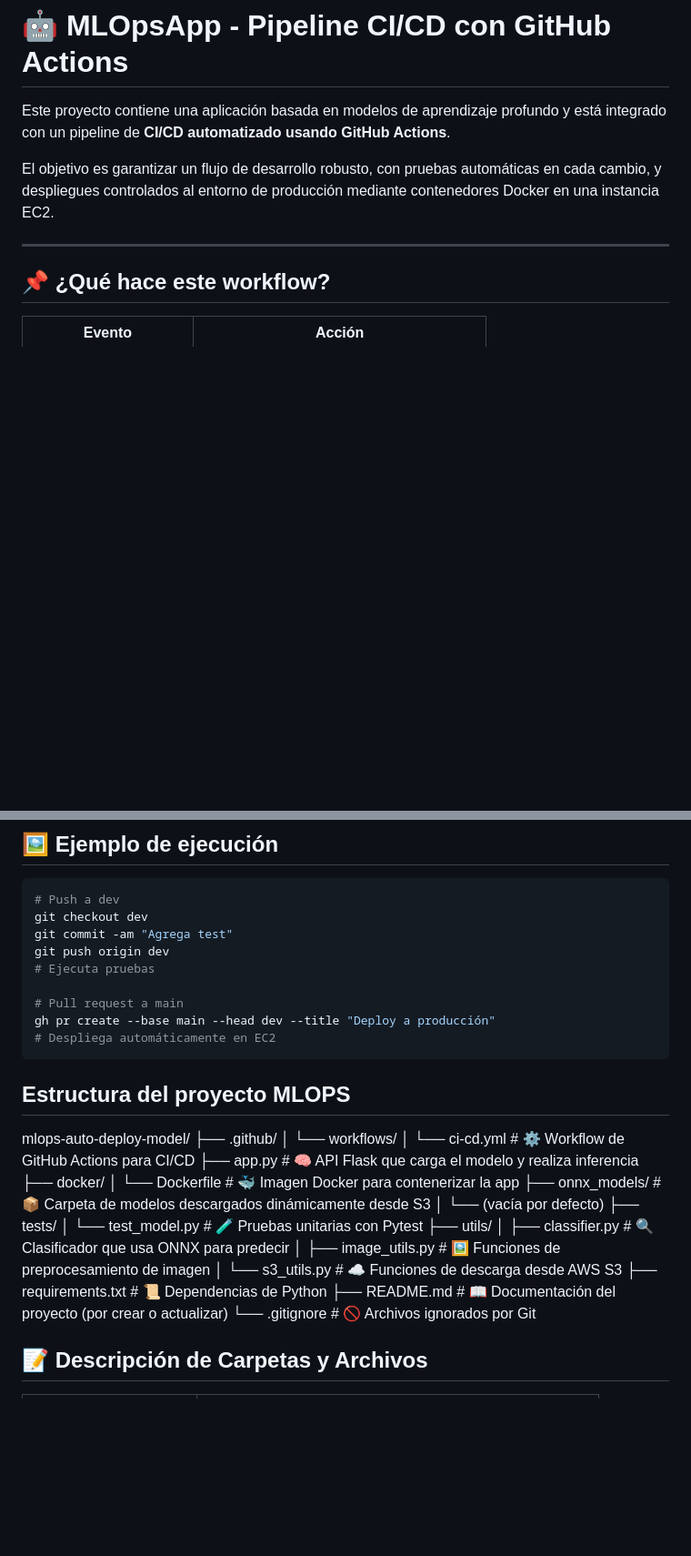
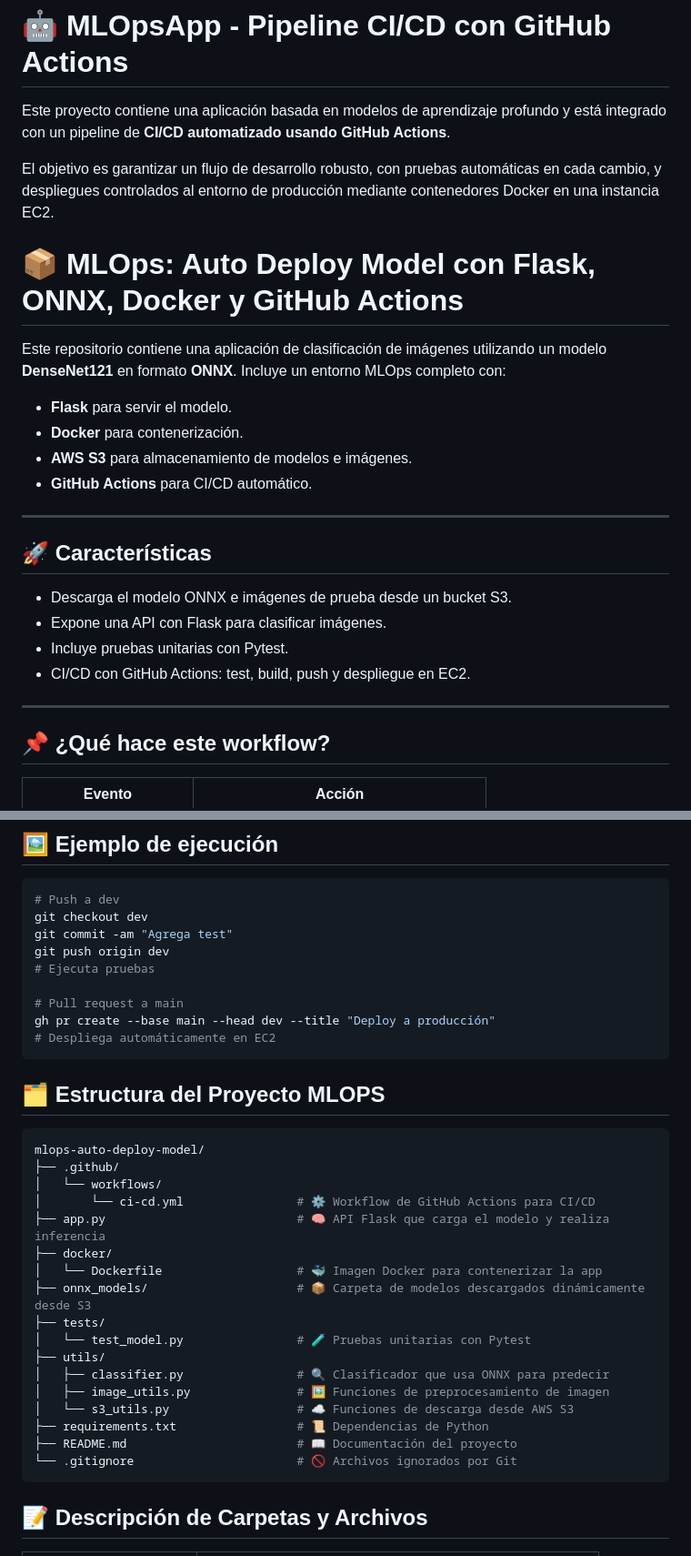
Before and after one commit to claudia-pixel/mlops-auto-deploy-model, a Markdown page: README.md, 2 parts joined by grey strips. Shown at 91% size. Drawn GitHub-style; blank space fills up the shorter version.

````diff
--- a/README.md
+++ b/README.md
@@ -5,7 +5,26 @@ Este proyecto contiene una aplicación basada en modelos de aprendizaje profundo
 
 El objetivo es garantizar un flujo de desarrollo robusto, con pruebas automáticas en cada cambio, y despliegues controlados al entorno de producción mediante contenedores Docker en una instancia EC2.
 
+# 📦 MLOps: Auto Deploy Model con Flask, ONNX, Docker y GitHub Actions
+
+Este repositorio contiene una aplicación de clasificación de imágenes utilizando un modelo **DenseNet121** en formato **ONNX**. Incluye un entorno MLOps completo con:
+
+- **Flask** para servir el modelo.
+- **Docker** para contenerización.
+- **AWS S3** para almacenamiento de modelos e imágenes.
+- **GitHub Actions** para CI/CD automático.
+
 ---
+
+## 🚀 Características
+
+- Descarga el modelo ONNX e imágenes de prueba desde un bucket S3.
+- Expone una API con Flask para clasificar imágenes.
+- Incluye pruebas unitarias con Pytest.
+- CI/CD con GitHub Actions: test, build, push y despliegue en EC2.
+
+---
+
 
 ## 📌 ¿Qué hace este workflow?
 
@@ -106,8 +165,10 @@ git push origin dev
 gh pr create --base main --head dev --title "Deploy a producción"
 # Despliega automáticamente en EC2
 ```
-## Estructura del proyecto MLOPS
 
+## 🗂️ Estructura del Proyecto MLOPS
+
+```bash
 mlops-auto-deploy-model/
 ├── .github/
 │   └── workflows/
@@ -116,7 +177,6 @@ mlops-auto-deploy-model/
 ├── docker/
 │   └── Dockerfile                   # 🐳 Imagen Docker para contenerizar la app
 ├── onnx_models/                     # 📦 Carpeta de modelos descargados dinámicamente desde S3
-│   └── (vacía por defecto)
 ├── tests/
 │   └── test_model.py                # 🧪 Pruebas unitarias con Pytest
 ├── utils/
@@ -124,8 +184,9 @@ mlops-auto-deploy-model/
 │   ├── image_utils.py               # 🖼️ Funciones de preprocesamiento de imagen
 │   └── s3_utils.py                  # ☁️ Funciones de descarga desde AWS S3
 ├── requirements.txt                 # 📜 Dependencias de Python
-├── README.md                        # 📖 Documentación del proyecto (por crear o actualizar)
+├── README.md                        # 📖 Documentación del proyecto
 └── .gitignore                       # 🚫 Archivos ignorados por Git
+```
 
 
 ## 📝 Descripción de Carpetas y Archivos
````
Also changed, not shown: other parts of README.md (+40 -0 lines).
